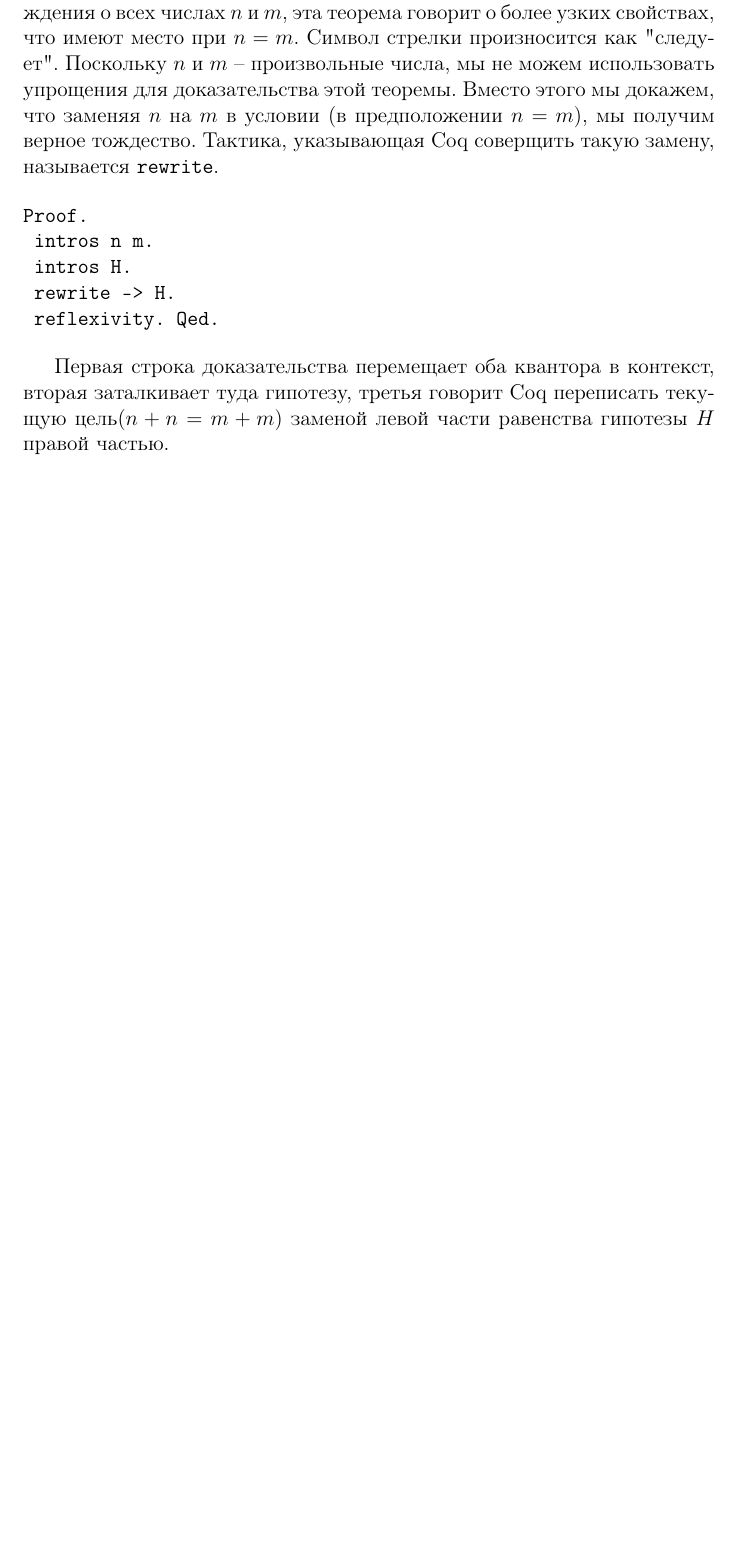
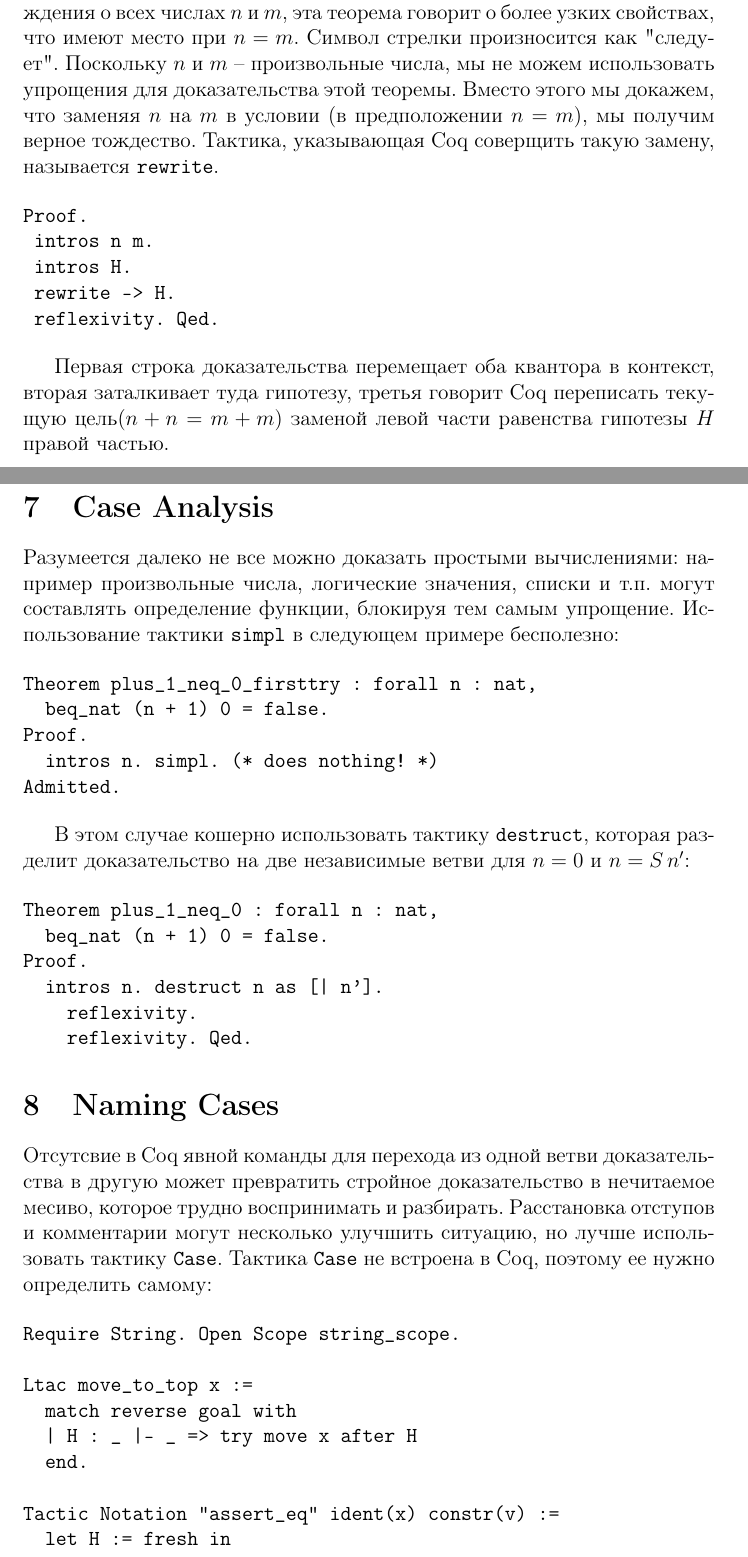
Before and after one commit to alvad89/sf-notes, a LaTeX document (notes/basics.tex): part of page 6 of 6 before the commit and two parts of pages 6 and 7 of 8 after it, the two joined at a grey line, cut so that both start at the same text, the shorter picture padded with empty space. Compiled offline with pdfLaTeX.

Commit message:
Case Analysis, Naming Cases

```diff
--- a/notes/basics.tex
+++ b/notes/basics.tex
@@ -246,3 +246,42 @@ Proof.
 \end{verbatim}
 
 Первая строка доказательства перемещает оба квантора в контекст, вторая заталкивает туда гипотезу, третья говорит Coq переписать текущую цель($n + n = m + m$) заменой левой части равенства гипотезы $H$ правой частью.
+
+\section{Case Analysis}
+
+Разумеется далеко не все можно доказать простыми вычислениями: например произвольные числа, логические значения, списки и т.п. могут составлять определение функции, блокируя тем самым упрощение. Использование тактики \texttt{simpl} в следующем примере бесполезно:
+
+\begin{verbatim}
+Theorem plus_1_neq_0_firsttry : forall n : nat,
+  beq_nat (n + 1) 0 = false.
+Proof.
+  intros n. simpl. (* does nothing! *)
+Admitted.
+\end{verbatim}
+
+В этом случае кошерно использовать тактику \texttt{destruct}, которая разделит доказательство на две независимые ветви для $n=0$ и $n = S \, n'$:
+
+\begin{verbatim}
+Theorem plus_1_neq_0 : forall n : nat,
+  beq_nat (n + 1) 0 = false.
+Proof.
+  intros n. destruct n as [| n'].
+    reflexivity.
+    reflexivity. Qed.
+\end{verbatim}
+
+
+\section{Naming Cases}
+
+Отсутсвие в Coq явной команды для перехода из одной ветви доказательства в другую может превратить стройное доказательство в нечитаемое месиво, которое трудно воспринимать и разбирать. Расстановка отступов и комментарии могут несколько улучшить ситуацию, но лучше использовать тактику \texttt{Case}. Тактика \texttt{Case} не встроена в Coq, поэтому ее нужно определить самому:
+
+\begin{verbatim}
+Require String. Open Scope string_scope.
+
+Ltac move_to_top x :=
+  match reverse goal with
+  | H : _ |- _ => try move x after H
+  end.
+
+Tactic Notation "assert_eq" ident(x) constr(v) :=
+  let H := fresh in
```
Also changed, not shown: notes/basics.tex (48 more changed lines).
